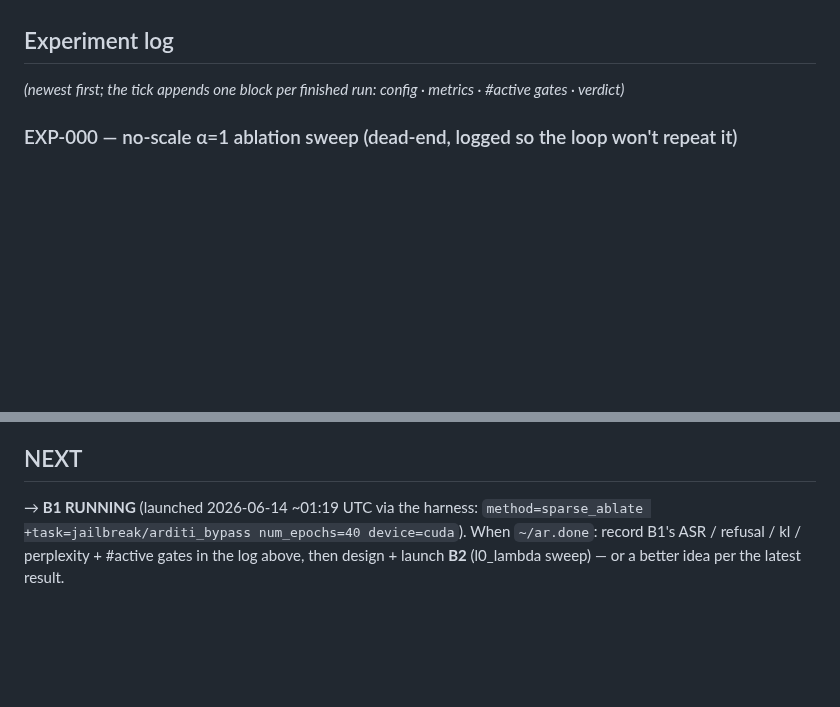
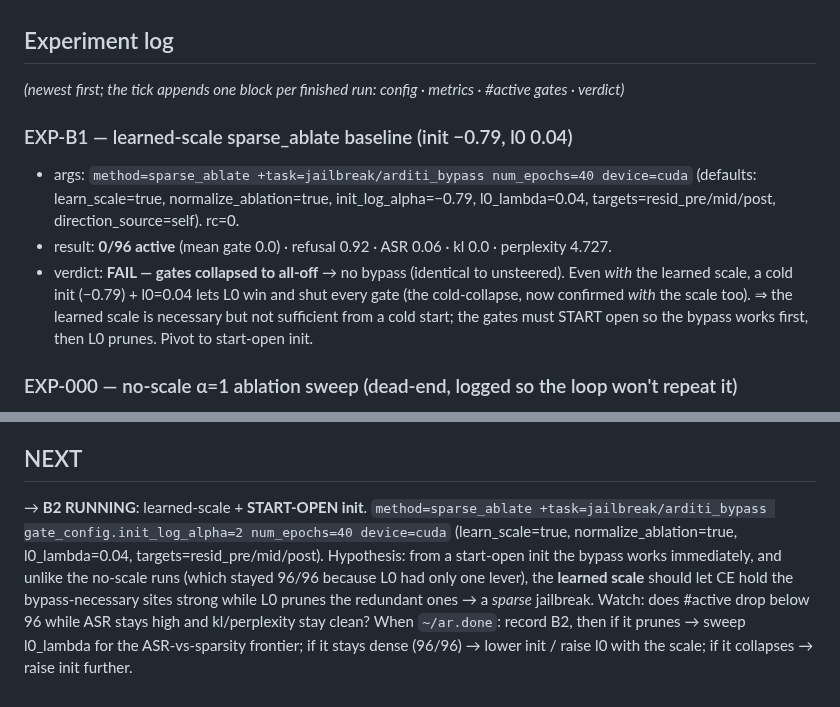
Before and after one commit to jamie-stephenson/sparse-steer, a Markdown page: STATUS.md, 2 parts joined by grey strips. GitHub-like rendering; blank space fills up the shorter version.

Commit message:
exp-b1: learned-scale init -0.79 collapses to 0/96; launch b2 (start-open init)

```diff
--- a/STATUS.md
+++ b/STATUS.md
@@ -38,6 +38,16 @@ with "Could not override 'task'. No match in the defaults list."
 ## Experiment log
 *(newest first; the tick appends one block per finished run: config · metrics · #active gates · verdict)*
 
+### EXP-B1 — learned-scale sparse_ablate baseline (init −0.79, l0 0.04)
+- args: `method=sparse_ablate +task=jailbreak/arditi_bypass num_epochs=40 device=cuda`
+  (defaults: learn_scale=true, normalize_ablation=true, init_log_alpha=−0.79, l0_lambda=0.04,
+  targets=resid_pre/mid/post, direction_source=self). rc=0.
+- result: **0/96 active** (mean gate 0.0) · refusal 0.92 · ASR 0.06 · kl 0.0 · perplexity 4.727.
+- verdict: **FAIL — gates collapsed to all-off** → no bypass (identical to unsteered). Even *with* the
+  learned scale, a cold init (−0.79) + l0=0.04 lets L0 win and shut every gate (the cold-collapse, now
+  confirmed *with* the scale too). ⇒ the learned scale is necessary but not sufficient from a cold start;
+  the gates must START open so the bypass works first, then L0 prunes. Pivot to start-open init.
+
 ### EXP-000 — no-scale α=1 ablation sweep  (dead-end, logged so the loop won't repeat it)
 - config: `method=sparse_ablate learn_scale=false normalize_ablation=false gate_config.init_log_alpha=2`
   `targets=[resid_pre,resid_mid,resid_post]` (96 sites), λ ∈ {0.04 … 10000}, num_epochs=40.
@@ -59,7 +69,12 @@ with "Could not override 'task'. No match in the defaults list."
 - B7 (data): vary the harmful extraction mix (advbench-only vs +malicious_instruct +tdc2023).
 
 ## NEXT
-→ **B1 RUNNING** (launched 2026-06-14 ~01:19 UTC via the harness:
-`method=sparse_ablate +task=jailbreak/arditi_bypass num_epochs=40 device=cuda`).
-When `~/ar.done`: record B1's ASR / refusal / kl / perplexity + #active gates in the log above,
-then design + launch **B2** (l0_lambda sweep) — or a better idea per the latest result.
+→ **B2 RUNNING**: learned-scale + **START-OPEN init**.
+`method=sparse_ablate +task=jailbreak/arditi_bypass gate_config.init_log_alpha=2 num_epochs=40 device=cuda`
+(learn_scale=true, normalize_ablation=true, l0_lambda=0.04, targets=resid_pre/mid/post).
+Hypothesis: from a start-open init the bypass works immediately, and unlike the no-scale runs (which
+stayed 96/96 because L0 had only one lever), the **learned scale** should let CE hold the
+bypass-necessary sites strong while L0 prunes the redundant ones → a *sparse* jailbreak. Watch: does
+#active drop below 96 while ASR stays high and kl/perplexity stay clean?
+When `~/ar.done`: record B2, then if it prunes → sweep l0_lambda for the ASR-vs-sparsity frontier;
+if it stays dense (96/96) → lower init / raise l0 with the scale; if it collapses → raise init further.
```
